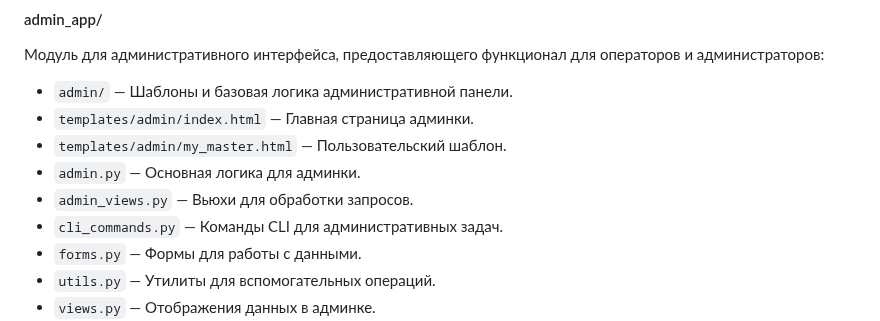
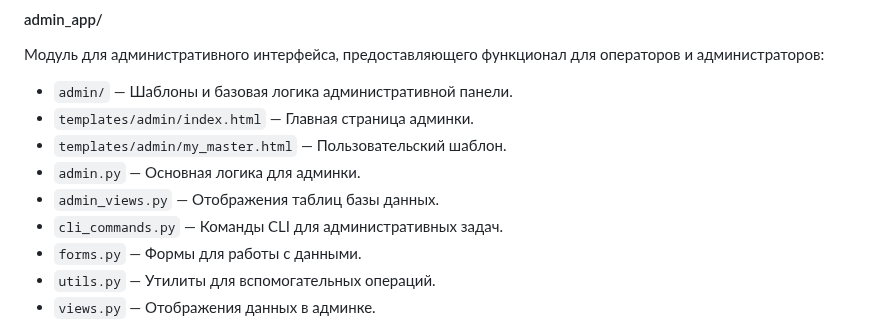
Before and after one commit to hixwizard/async_bot, a Markdown page: README.md, the part around the change. GitHub-like rendering.

```diff
--- a/README.md
+++ b/README.md
@@ -73,7 +73,7 @@ src/
 * `templates/admin/index.html` — Главная страница админки.
 * `templates/admin/my_master.html` — Пользовательский шаблон.
 * `admin.py` — Основная логика для админки.
-* `admin_views.py` — Вьюхи для обработки запросов.
+* `admin_views.py` — Отображения таблиц базы данных.
 * `cli_commands.py` — Команды CLI для административных задач.
 * `forms.py` — Формы для работы с данными.
 * `utils.py` — Утилиты для вспомогательных операций.
```
